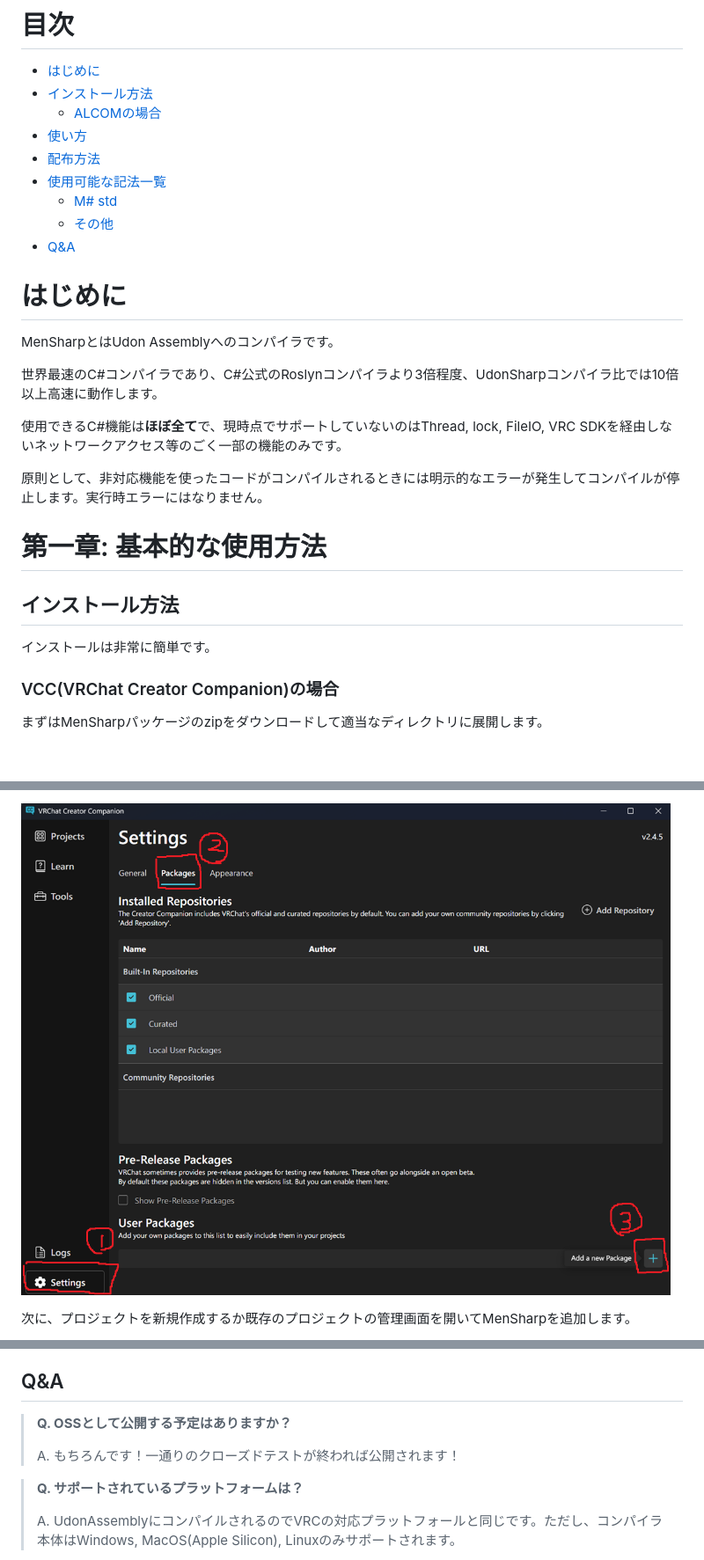
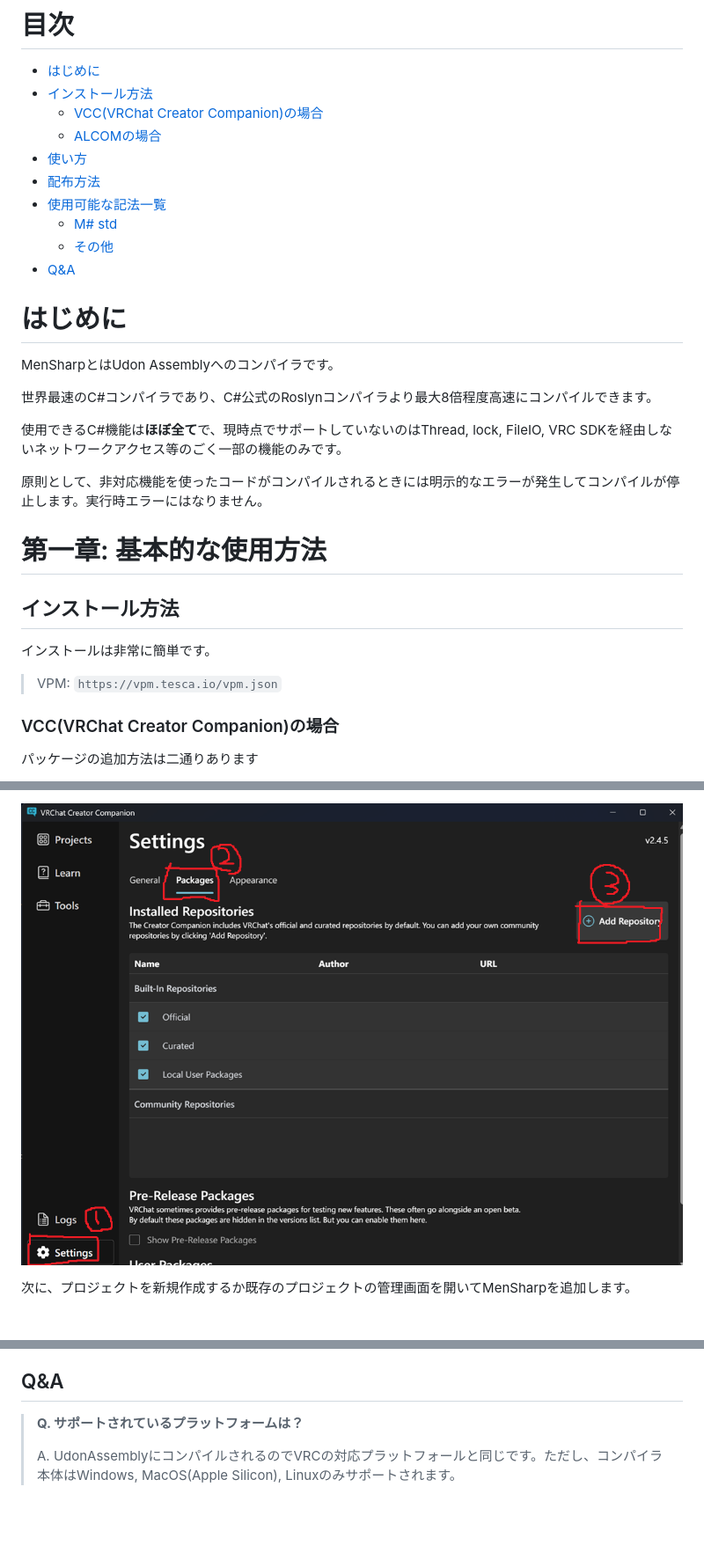
Before and after one commit to ProjectTesca/MenSharp, a Markdown page: docs/doc.md, 3 parts joined by grey strips. Shown at 88% size. Rendered like a GitHub page; pictures changed too: docs/assets/vcc0.png; blank space fills up the shorter version.

```diff
--- a/docs/doc.md
+++ b/docs/doc.md
@@ -11,6 +11,7 @@
 
  - [はじめに](#はじめに)
  - [インストール方法](#インストール方法)
+   - [VCC(VRChat Creator Companion)の場合](#vccvrchat-creator-companionの場合)
    - [ALCOMの場合](#alcomの場合)
  - [使い方](#使い方)
  - [配布方法](#配布方法)
@@ -24,7 +25,7 @@
 # はじめに
 MenSharpとはUdon Assemblyへのコンパイラです。
 
-世界最速のC#コンパイラであり、C#公式のRoslynコンパイラより3倍程度、UdonSharpコンパイラ比では10倍以上高速に動作します。
+世界最速のC#コンパイラであり、C#公式のRoslynコンパイラより最大8倍程度高速にコンパイルできます。
 
 使用できるC#機能は**ほぼ全て**で、現時点でサポートしていないのはThread, lock, FileIO, VRC SDKを経由しないネットワークアクセス等のごく一部の機能のみです。
 
@@ -37,6 +38,8 @@ MenSharpとはUdon Assemblyへのコンパイラです。
 ## インストール方法
 インストールは非常に簡単です。
 
+> VPM: `https://vpm.tesca.io/vpm.json`
+
 ### VCC(VRChat Creator Companion)の場合
-まずはMenSharpパッケージのzipをダウンロードして適当なディレクトリに展開します。
+パッケージの追加方法は二通りあります
 
@@ -656,10 +688,6 @@ public class Ex7Behaviour : MenSharpBehaviour
 
 ## Q&A
 
-> **Q. OSSとして公開する予定はありますか？**
->
-> A. もちろんです！一通りのクローズドテストが終われば公開されます！
-
 > **Q. サポートされているプラットフォームは？**
 >
 > A. UdonAssemblyにコンパイルされるのでVRCの対応プラットフォールと同じです。ただし、コンパイラ本体はWindows, MacOS(Apple Silicon), Linuxのみサポートされます。
```
Also changed, not shown: other parts of docs/doc.md (+32 -3 lines), docs/assets/alcom0.png, docs/assets/alcom1.png, docs/assets/alcomzip.png (added), docs/assets/vcczip.png (added), 1 other file.
